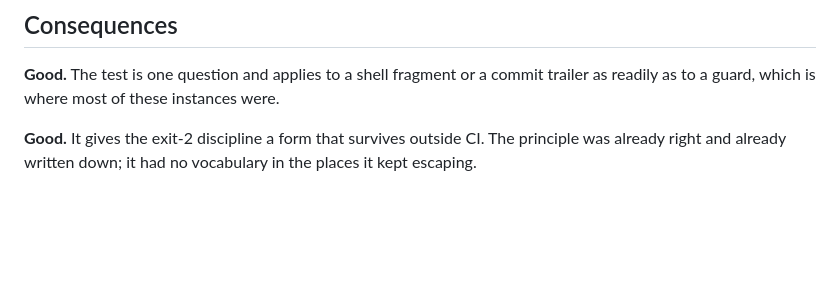
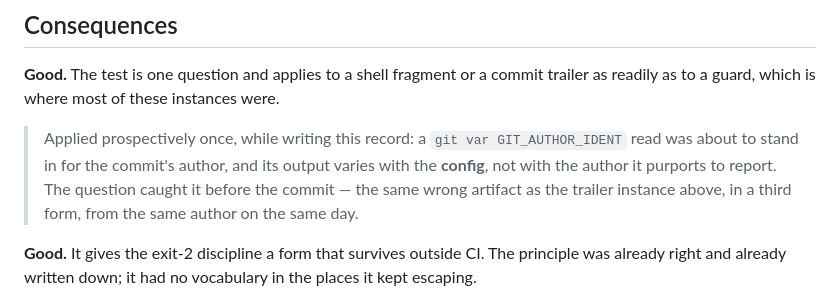
Before and after one commit to askturret/mcp, a Markdown page: docs/adr/ADR-024-output-must-vary-with-the-fact.md, the part around the change. Drawn GitHub-style; blank space fills up the shorter version.

Commit message:
docs(adr): record the one prospective application of ADR-024's test (relates to #652)
QA offered this as a suggestion rather than a finding; the argument for it is
stronger than optional, so it goes in.

The record asserts twice that the test is cheap enough to actually get asked —
once under Consequences, once in the honest admission that nothing enforces it
and a one-question test is only cheaper to remember than a header nobody
applied. Until now the document contained zero demonstrations of anyone asking
it. That evidence existed only in the PR body, which stops being read long
before an ADR stops being precedent.

Two lines under the first "Good.", not a sixth table row. The table holds
instances of the DEFECT; this is an instance of THE RULE CATCHING ONE, and
conflating them would blur what the table means.

What it records: a `git var GIT_AUTHOR_IDENT` read was about to stand in for the
commit's author. Its output varies with the CONFIG, not with the author it
purports to report — the wrong artifact in a third form, after the remembered
trailer and the guard read in place of the one under discussion. The question
caught it before the commit.

It earns the space for a reason beyond the central claim: the record already
carries the author committing this defect as instance five, and this is the same
author catching it prospectively on the same day. That pairing is the cheapest
controlled comparison available for what the test is worth, and both halves were
already in the material.

Nothing else changed. The Decision block, the one-question test, the five
instance rows, the rejected section and every citation are untouched at the head
QA verified. Delta confirmed as one file, additions only; check-adr-citations
and check-markdown-links re-run green.

Signed-off-by: Operum Architect (dmitrys-mac-mini-9) <architect+dmitrys-mac-mini-9@operum.ai>

```diff
--- a/docs/adr/ADR-024-output-must-vary-with-the-fact.md
+++ b/docs/adr/ADR-024-output-must-vary-with-the-fact.md
@@ -142,6 +142,12 @@ while writing.
 **Good.** The test is one question and applies to a shell fragment or a commit
 trailer as readily as to a guard, which is where most of these instances were.
 
+> Applied prospectively once, while writing this record: a `git var
+> GIT_AUTHOR_IDENT` read was about to stand in for the commit's author, and its
+> output varies with the **config**, not with the author it purports to report.
+> The question caught it before the commit — the same wrong artifact as the
+> trailer instance above, in a third form, from the same author on the same day.
+
 **Good.** It gives the exit-2 discipline a form that survives outside CI. The
 principle was already right and already written down; it had no vocabulary in
 the places it kept escaping.
```
